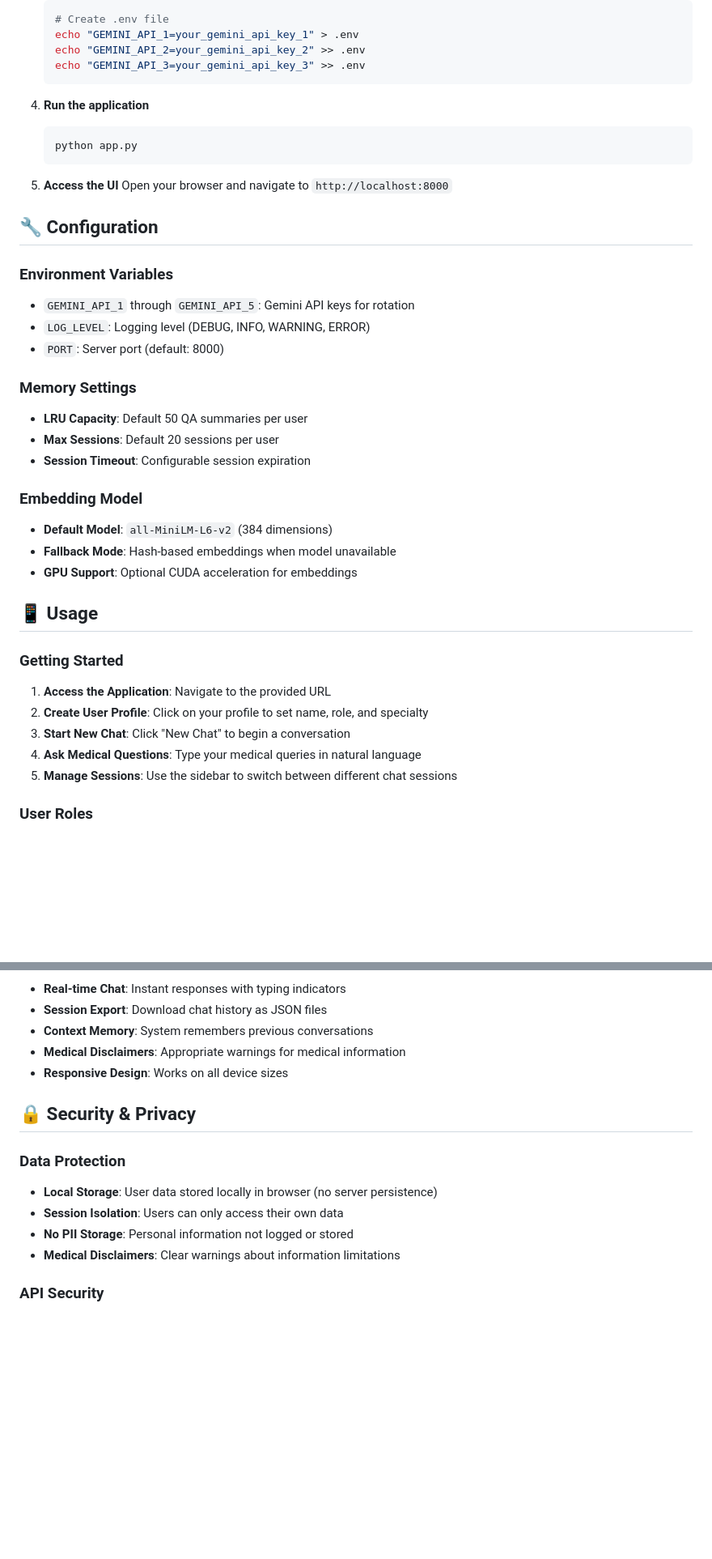
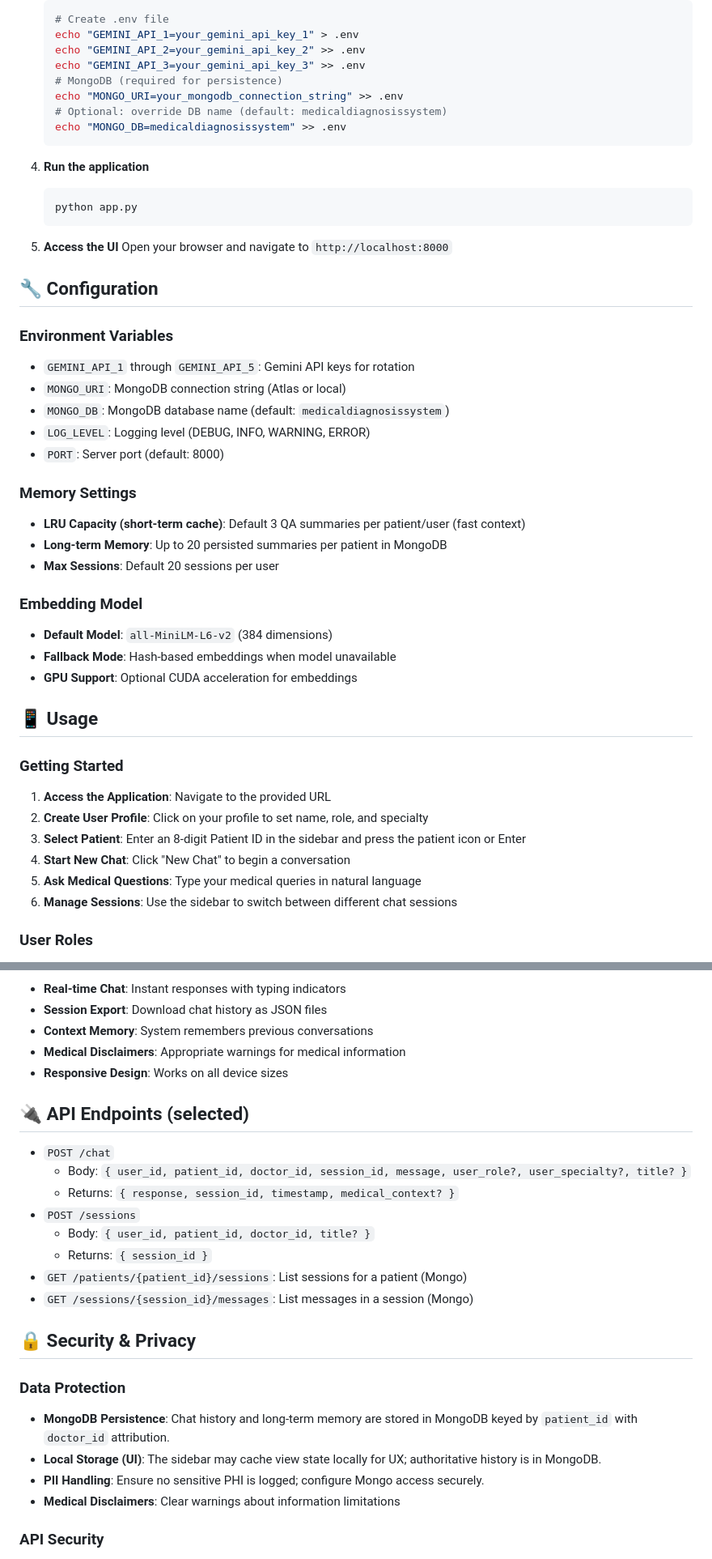
Before and after one commit to COS30018-2025-Sem2-GroupD1/MedicalDiagnosisSystem, a Markdown page: README.md, 2 parts joined by grey strips. Shown: that part at 81% size. Drawn GitHub-style; blank space fills up the shorter version.

Commit message:
Upd README

````diff
--- a/README.md
+++ b/README.md
@@ -93,6 +102,10 @@ MedicalDiagnosisSystem/
    echo "GEMINI_API_1=your_gemini_api_key_1" > .env
    echo "GEMINI_API_2=your_gemini_api_key_2" >> .env
    echo "GEMINI_API_3=your_gemini_api_key_3" >> .env
+   # MongoDB (required for persistence)
+   echo "MONGO_URI=your_mongodb_connection_string" >> .env
+   # Optional: override DB name (default: medicaldiagnosissystem)
+   echo "MONGO_DB=medicaldiagnosissystem" >> .env
    ```
 
 4. **Run the application**
@@ -107,13 +120,15 @@ MedicalDiagnosisSystem/
 
 ### Environment Variables
 - `GEMINI_API_1` through `GEMINI_API_5`: Gemini API keys for rotation
+- `MONGO_URI`: MongoDB connection string (Atlas or local)
+- `MONGO_DB`: MongoDB database name (default: `medicaldiagnosissystem`)
 - `LOG_LEVEL`: Logging level (DEBUG, INFO, WARNING, ERROR)
 - `PORT`: Server port (default: 8000)
 
 ### Memory Settings
-- **LRU Capacity**: Default 50 QA summaries per user
+- **LRU Capacity (short-term cache)**: Default 3 QA summaries per patient/user (fast context)
+- **Long-term Memory**: Up to 20 persisted summaries per patient in MongoDB
 - **Max Sessions**: Default 20 sessions per user
-- **Session Timeout**: Configurable session expiration
 
 ### Embedding Model
 - **Default Model**: `all-MiniLM-L6-v2` (384 dimensions)
@@ -125,9 +140,10 @@ MedicalDiagnosisSystem/
 ### Getting Started
 1. **Access the Application**: Navigate to the provided URL
 2. **Create User Profile**: Click on your profile to set name, role, and specialty
-3. **Start New Chat**: Click "New Chat" to begin a conversation
-4. **Ask Medical Questions**: Type your medical queries in natural language
-5. **Manage Sessions**: Use the sidebar to switch between different chat sessions
+3. **Select Patient**: Enter an 8-digit Patient ID in the sidebar and press the patient icon or Enter
+4. **Start New Chat**: Click "New Chat" to begin a conversation
+5. **Ask Medical Questions**: Type your medical queries in natural language
+6. **Manage Sessions**: Use the sidebar to switch between different chat sessions
 
 ### User Roles
 - **Physician**: Full medical context with clinical guidance
@@ -143,12 +159,22 @@ MedicalDiagnosisSystem/
 - **Medical Disclaimers**: Appropriate warnings for medical information
 - **Responsive Design**: Works on all device sizes
 
+## 🔌 API Endpoints (selected)
+- `POST /chat`
+  - Body: `{ user_id, patient_id, doctor_id, session_id, message, user_role?, user_specialty?, title? }`
+  - Returns: `{ response, session_id, timestamp, medical_context? }`
+- `POST /sessions`
+  - Body: `{ user_id, patient_id, doctor_id, title? }`
+  - Returns: `{ session_id }`
+- `GET /patients/{patient_id}/sessions`: List sessions for a patient (Mongo)
+- `GET /sessions/{session_id}/messages`: List messages in a session (Mongo)
+
 ## 🔒 Security & Privacy
 
 ### Data Protection
-- **Local Storage**: User data stored locally in browser (no server persistence)
-- **Session Isolation**: Users can only access their own data
-- **No PII Storage**: Personal information not logged or stored
+- **MongoDB Persistence**: Chat history and long-term memory are stored in MongoDB keyed by `patient_id` with `doctor_id` attribution.
+- **Local Storage (UI)**: The sidebar may cache view state locally for UX; authoritative history is in MongoDB.
+- **PII Handling**: Ensure no sensitive PHI is logged; configure Mongo access securely.
 - **Medical Disclaimers**: Clear warnings about information limitations
 
 ### API Security
````
Also changed, not shown: other parts of README.md (+14 -4 lines).
